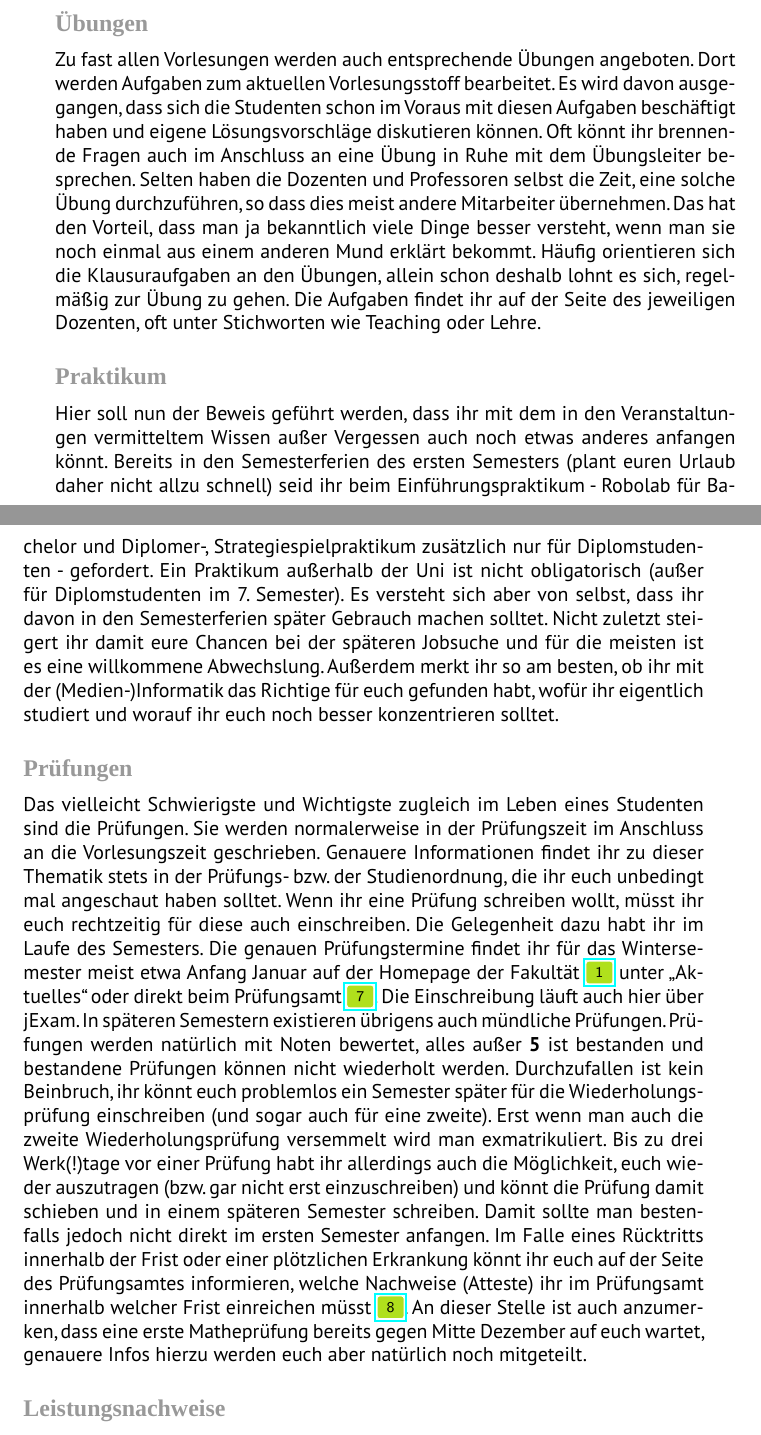
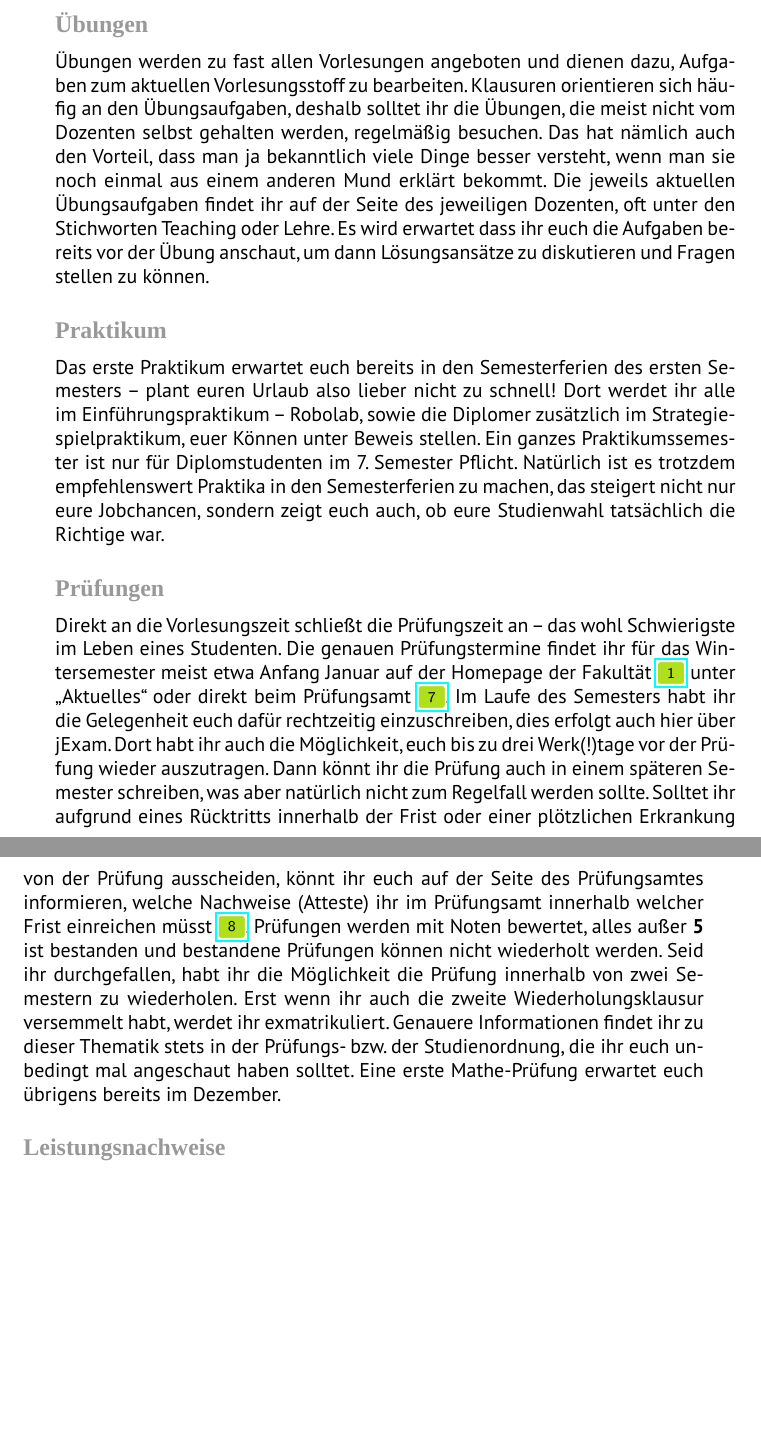
Before and after one commit to fsr/nopanic, a LaTeX document (nopanic.tex, which reads texte/studienbetrieb.tex): two parts of pages 10 and 11 of 48 before the commit and two parts of pages 10 and 11 of 47 after it, joined at a grey line, cut so that both start at the same text, the shorter picture padded with empty space. Compiled offline with LuaLaTeX; a missing font is replaced by an installed copy or a similar font.

Commit message:
Studienbetrieb gekürzt

```diff
--- a/texte/studienbetrieb.tex
+++ b/texte/studienbetrieb.tex
@@ -43,41 +33,32 @@ Welche Vorlesung ihr in welchem Semester besuchen solltet, findet ihr im jeweili
 
 \minisec{Übungen}
 
-Zu fast allen Vorlesungen werden auch entsprechende Übungen angeboten.
-Dort werden Aufgaben zum aktuellen Vorlesungsstoff bearbeitet.
-Es wird davon ausgegangen, dass sich die Studenten schon im Voraus mit diesen Aufgaben beschäftigt haben und eigene Lösungsvorschläge diskutieren können.
-Oft könnt ihr brennende Fragen auch im Anschluss an eine Übung in Ruhe mit dem Übungsleiter besprechen.
-Selten haben die Dozenten und Professoren selbst die Zeit, eine solche Übung durchzuführen, so dass dies meist andere Mitarbeiter übernehmen.
-Das hat den Vorteil, dass man ja bekanntlich viele Dinge besser versteht, wenn man sie noch einmal aus einem anderen Mund erklärt bekommt.
-Häufig orientieren sich die Klausuraufgaben an den Übungen, allein schon deshalb lohnt es sich, regelmäßig zur Übung zu gehen.
-Die Aufgaben findet ihr auf der Seite des jeweiligen Dozenten, oft unter Stichworten wie Teaching oder Lehre.
+Übungen werden zu fast allen Vorlesungen angeboten und dienen dazu, Aufgaben zum aktuellen Vorlesungsstoff zu bearbeiten. Klausuren orientieren sich häufig an den Übungsaufgaben, deshalb solltet ihr die Übungen, die meist nicht vom Dozenten selbst gehalten werden, regelmäßig besuchen.
+Das hat nämlich auch den Vorteil, dass man ja bekanntlich viele Dinge besser versteht, wenn man sie noch einmal aus einem anderen Mund erklärt bekommt.
+Die jeweils aktuellen Übungsaufgaben findet ihr auf der Seite des jeweiligen Dozenten, oft unter den Stichworten Teaching oder Lehre.
+Es wird erwartet dass ihr euch die Aufgaben bereits vor der Übung anschaut, um dann Lösungsansätze zu diskutieren und Fragen stellen zu können.
+
 
 \minisec{Praktikum}
 
-Hier soll nun der Beweis geführt werden, dass ihr mit dem in den Veranstaltungen vermitteltem Wissen außer Vergessen auch noch etwas anderes anfangen könnt.
-Bereits in den Semesterferien des ersten Semesters (plant euren Urlaub daher nicht allzu schnell) seid ihr beim Einführungspraktikum - Robolab für Bachelor und Diplomer-, Strategiespielpraktikum zusätzlich nur für Diplomstudenten - gefordert.
-Ein Praktikum außerhalb der Uni ist nicht obligatorisch (außer für Diplomstudenten im 7. Semester).
-Es versteht sich aber von selbst, dass ihr davon in den Semesterferien später Gebrauch machen solltet.
-Nicht zuletzt steigert ihr damit eure Chancen bei der späteren Jobsuche und für die meisten ist es eine willkommene Abwechslung.
-Außerdem merkt ihr so am besten, ob ihr mit der (Medien-)Informatik das Richtige für euch gefunden habt, wofür ihr eigentlich studiert und worauf ihr euch noch besser konzentrieren solltet.
+Das erste Praktikum erwartet euch bereits in den Semesterferien des ersten Semesters – plant euren Urlaub also lieber nicht zu schnell!
+Dort werdet ihr alle im Einführungspraktikum – Robolab, sowie die Diplomer zusätzlich im Strategiespielpraktikum, euer Können unter Beweis stellen.
+Ein ganzes Praktikumssemester ist nur für Diplomstudenten im 7. Semester Pflicht.
+Natürlich ist es trotzdem empfehlenswert Praktika in den Semesterferien zu machen, das steigert nicht nur eure Jobchancen, sondern zeigt euch auch, ob eure Studienwahl tatsächlich die Richtige war.
+
 
 \minisec{Prüfungen}
 
-Das vielleicht Schwierigste und Wichtigste zugleich im Leben eines Studenten sind die Prüfungen.
-Sie werden normalerweise in der Prüfungszeit im Anschluss an die Vorlesungszeit geschrieben.
+Direkt an die Vorlesungszeit schließt die Prüfungszeit an – das wohl Schwierigste im Leben eines Studenten.
+Die genauen Prüfungstermine findet ihr für das Wintersemester meist etwa Anfang Januar auf der Homepage der Fakultät \link{http://inf.tu-dresden.de/} unter \glqq Aktuelles\grqq\ oder direkt beim Prüfungsamt \link{http://www.inf.tu-dresden.de/index.php?node_id=904&ln=de}.
+Im Laufe des Semesters habt ihr die Gelegenheit euch dafür rechtzeitig einzuschreiben, dies erfolgt auch hier über jExam.
+Dort habt ihr auch die Möglichkeit, euch bis zu drei Werk(!)tage vor der Prüfung wieder auszutragen. Dann könnt ihr die Prüfung auch in einem späteren Semester schreiben, was aber natürlich nicht zum Regelfall werden sollte.
+Solltet ihr aufgrund eines Rücktritts innerhalb der Frist oder einer plötzlichen Erkrankung von der Prüfung ausscheiden, könnt ihr euch auf der Seite des Prüfungsamtes informieren, welche Nachweise (Atteste) ihr im Prüfungsamt innerhalb welcher Frist einreichen müsst \link{http://www.inf.tu-dresden.de/index.php?node_id=906\&ln=de}.
+Prüfungen werden mit Noten bewertet, alles außer \textbf{5} ist bestanden und bestandene Prüfungen können nicht wiederholt werden.
+Seid ihr durchgefallen, habt ihr die Möglichkeit die Prüfung innerhalb von zwei Semestern zu wiederholen. Erst wenn ihr auch die zweite Wiederholungsklausur versemmelt habt, werdet ihr exmatrikuliert.
 Genauere Informationen findet ihr zu dieser Thematik stets in der Prüfungs- bzw. der Studienordnung, die ihr euch unbedingt mal angeschaut haben solltet.
-Wenn ihr eine Prüfung schreiben wollt, müsst ihr euch rechtzeitig für diese auch einschreiben.
-Die Gelegenheit dazu habt ihr im Laufe des Semesters.
-Die genauen Prüfungstermine findet ihr für das Wintersemester meist etwa Anfang Januar auf der Homepage der Fakultät \link{http://inf.tu-dresden.de/} unter \glqq Aktuelles\grqq\ oder direkt beim Prüfungsamt \link{http://www.inf.tu-dresden.de/index.php?node_id=904&ln=de}.
-Die Einschreibung läuft auch hier über jExam.
-In späteren Semestern existieren übrigens auch mündliche Prüfungen.
-Prüfungen werden natürlich mit Noten bewertet, alles außer \textbf{5} ist bestanden und bestandene Prüfungen können nicht wiederholt werden.
-Durchzufallen ist kein Beinbruch, ihr könnt euch problemlos ein Semester später für die Wiederholungsprüfung einschreiben (und sogar auch für eine zweite).
-Erst wenn man auch die zweite Wiederholungsprüfung versemmelt wird man exmatrikuliert.
-Bis zu drei Werk(!)tage vor einer Prüfung habt ihr allerdings auch die Möglichkeit, euch wieder auszutragen (bzw. gar nicht erst einzuschreiben) und könnt die Prüfung damit schieben und in einem späteren Semester schreiben.
-Damit sollte man bestenfalls jedoch nicht direkt im ersten Semester anfangen.
-Im Falle eines Rücktritts innerhalb der Frist oder einer plötzlichen Erkrankung könnt ihr euch auf der Seite des Prüfungsamtes informieren, welche Nachweise (Atteste) ihr im Prüfungsamt innerhalb welcher Frist einreichen müsst \link{http://www.inf.tu-dresden.de/index.php?node_id=906\&ln=de}.
-An dieser Stelle ist auch anzumerken, dass eine erste Matheprüfung bereits gegen Mitte Dezember auf euch wartet, genauere Infos hierzu werden euch aber natürlich noch mitgeteilt.
+Eine erste Mathe-Prüfung erwartet euch übrigens bereits im Dezember.
+
 
 \minisec{Leistungsnachweise}
 Um zu manchen Prüfungen überhaupt erst zugelassen zu werden, benötigt ihr sogenannte Leistungsnachweise bzw. Scheine (siehe Prüfungsordnung).
```
Also changed, not shown: texte/studienbetrieb.tex (36 more changed lines).
